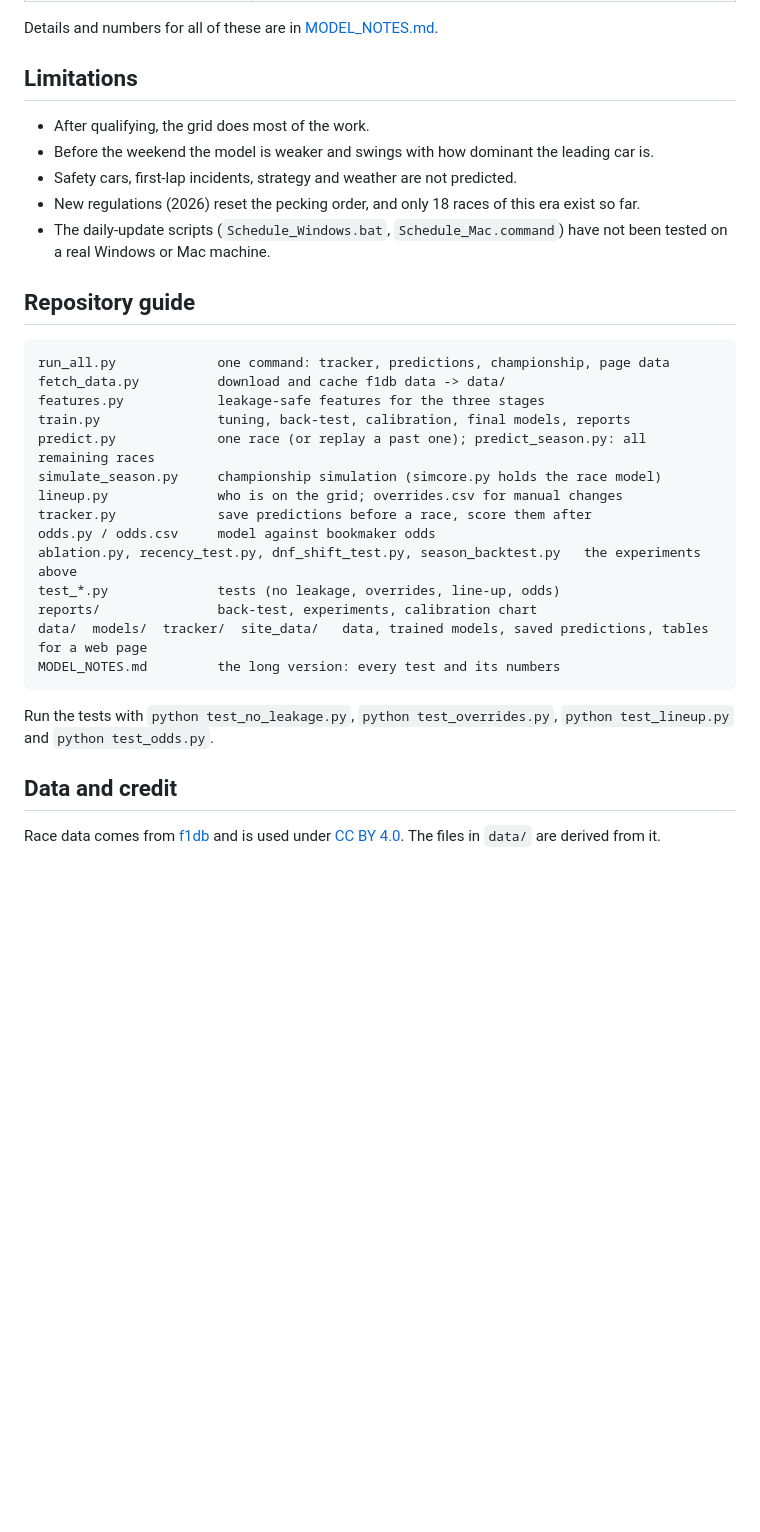
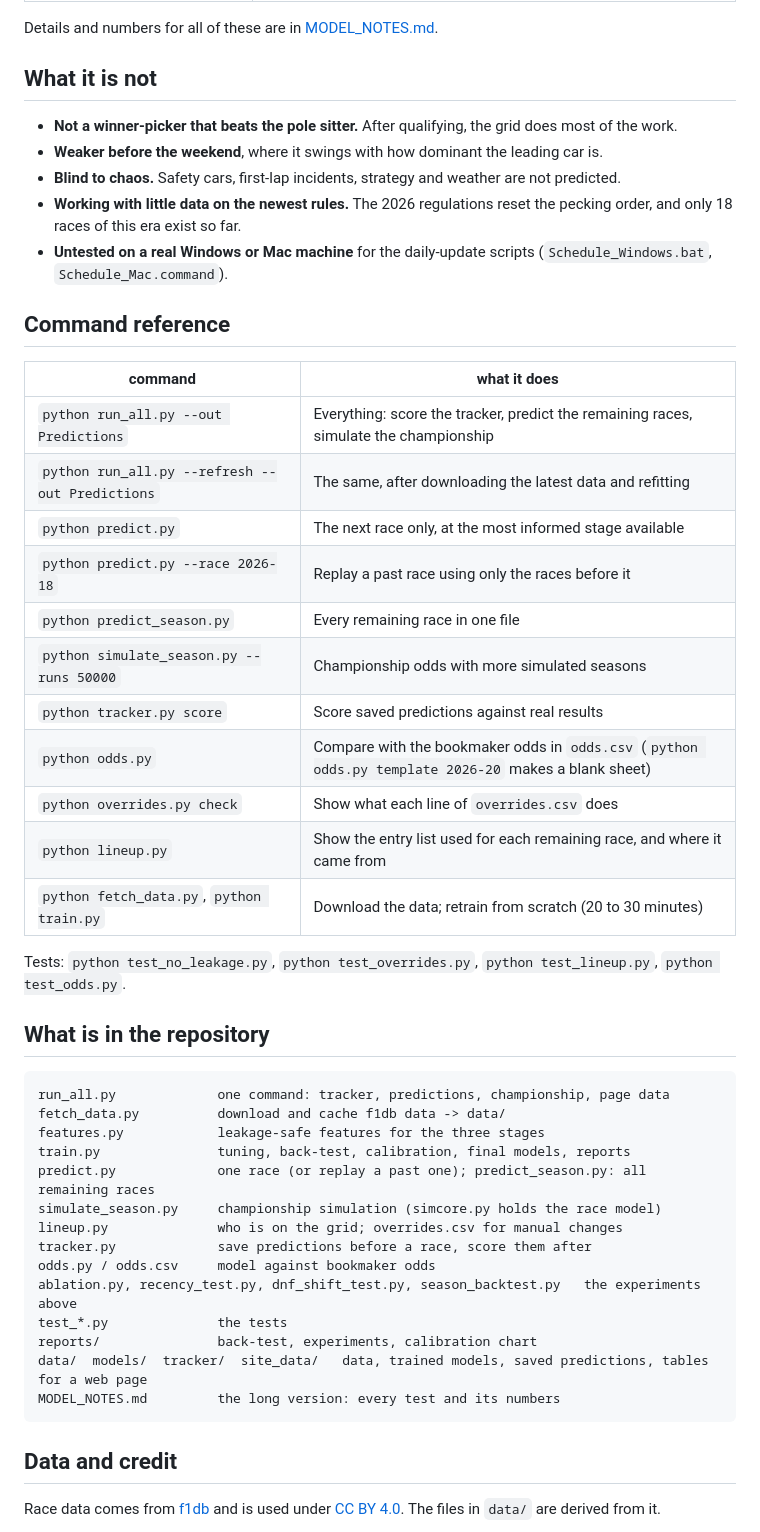
Before and after one commit to M1N-K/ML.Predictions.For.Last.5.F1.Races.2026, a Markdown page: ReadMe.md, the part around one of its changes. GitHub-like rendering; blank space fills up the shorter version.

````diff
--- a/ReadMe.md
+++ b/ReadMe.md
@@ -135,16 +159,36 @@ tightened that rule after seeing that my first version of it would have accepted
 
 Details and numbers for all of these are in [MODEL_NOTES.md](MODEL_NOTES.md).
 
-## Limitations
+## What it is not
 
-- After qualifying, the grid does most of the work.
-- Before the weekend the model is weaker and swings with how dominant the leading car is.
-- Safety cars, first-lap incidents, strategy and weather are not predicted.
-- New regulations (2026) reset the pecking order, and only 18 races of this era exist so far.
-- The daily-update scripts (`Schedule_Windows.bat`, `Schedule_Mac.command`) have not been tested on
-  a real Windows or Mac machine.
+- **Not a winner-picker that beats the pole sitter.** After qualifying, the grid does most of the work.
+- **Weaker before the weekend**, where it swings with how dominant the leading car is.
+- **Blind to chaos.** Safety cars, first-lap incidents, strategy and weather are not predicted.
+- **Working with little data on the newest rules.** The 2026 regulations reset the pecking order, and
+  only 18 races of this era exist so far.
+- **Untested on a real Windows or Mac machine** for the daily-update scripts
+  (`Schedule_Windows.bat`, `Schedule_Mac.command`).
 
-## Repository guide
+## Command reference
+
+| command | what it does |
+|---|---|
+| `python run_all.py --out Predictions` | Everything: score the tracker, predict the remaining races, simulate the championship |
+| `python run_all.py --refresh --out Predictions` | The same, after downloading the latest data and refitting |
+| `python predict.py` | The next race only, at the most informed stage available |
+| `python predict.py --race 2026-18` | Replay a past race using only the races before it |
+| `python predict_season.py` | Every remaining race in one file |
+| `python simulate_season.py --runs 50000` | Championship odds with more simulated seasons |
+| `python tracker.py score` | Score saved predictions against real results |
+| `python odds.py` | Compare with the bookmaker odds in `odds.csv` (`python odds.py template 2026-20` makes a blank sheet) |
+| `python overrides.py check` | Show what each line of `overrides.csv` does |
+| `python lineup.py` | Show the entry list used for each remaining race, and where it came from |
+| `python fetch_data.py`, `python train.py` | Download the data; retrain from scratch (20 to 30 minutes) |
+
+Tests: `python test_no_leakage.py`, `python test_overrides.py`, `python test_lineup.py`,
+`python test_odds.py`.
+
+## What is in the repository
 
 ```
 run_all.py             one command: tracker, predictions, championship, page data
@@ -157,14 +201,11 @@ lineup.py              who is on the grid; overrides.csv for manual changes
 tracker.py             save predictions before a race, score them after
 odds.py / odds.csv     model against bookmaker odds
 ablation.py, recency_test.py, dnf_shift_test.py, season_backtest.py   the experiments above
-test_*.py              tests (no leakage, overrides, line-up, odds)
+test_*.py              the tests
 reports/               back-test, experiments, calibration chart
 data/  models/  tracker/  site_data/   data, trained models, saved predictions, tables for a web page
 MODEL_NOTES.md         the long version: every test and its numbers
 ```
-
-Run the tests with `python test_no_leakage.py`, `python test_overrides.py`, `python test_lineup.py`
-and `python test_odds.py`.
 
 ## Data and credit
 
````
Also changed, not shown: other parts of ReadMe.md (+95 -71 lines).
